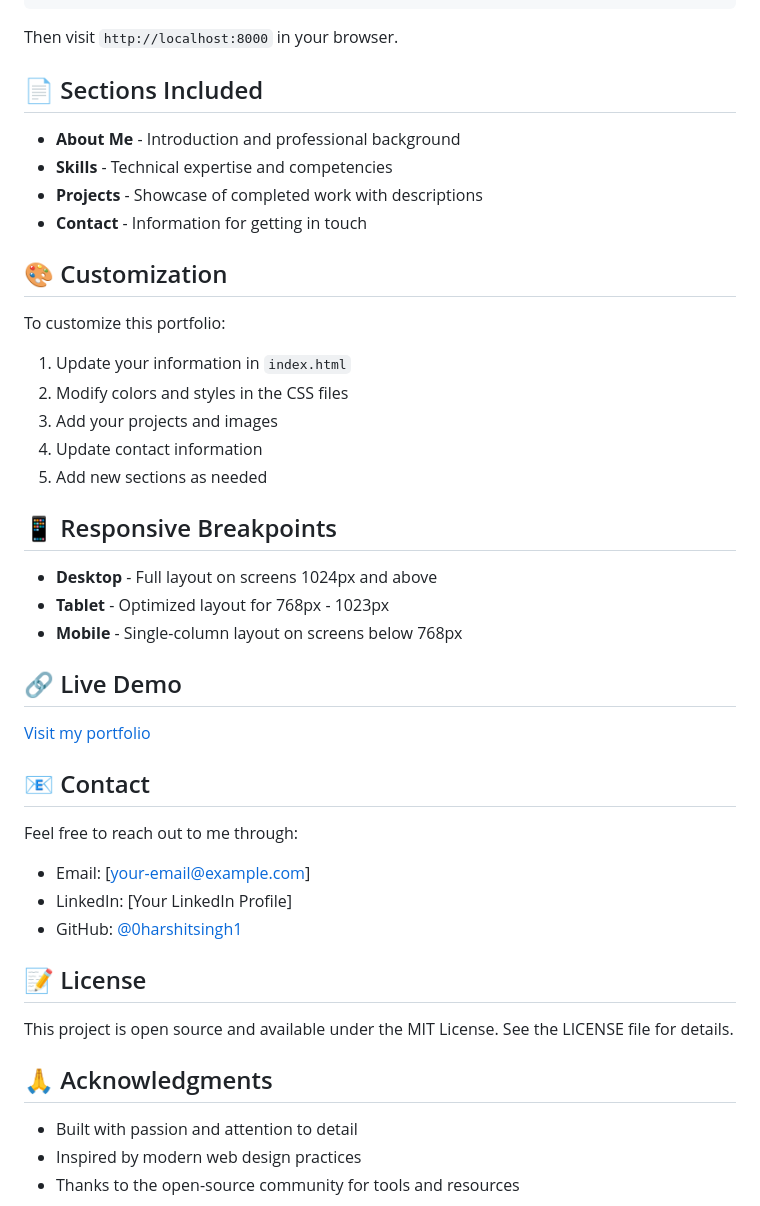
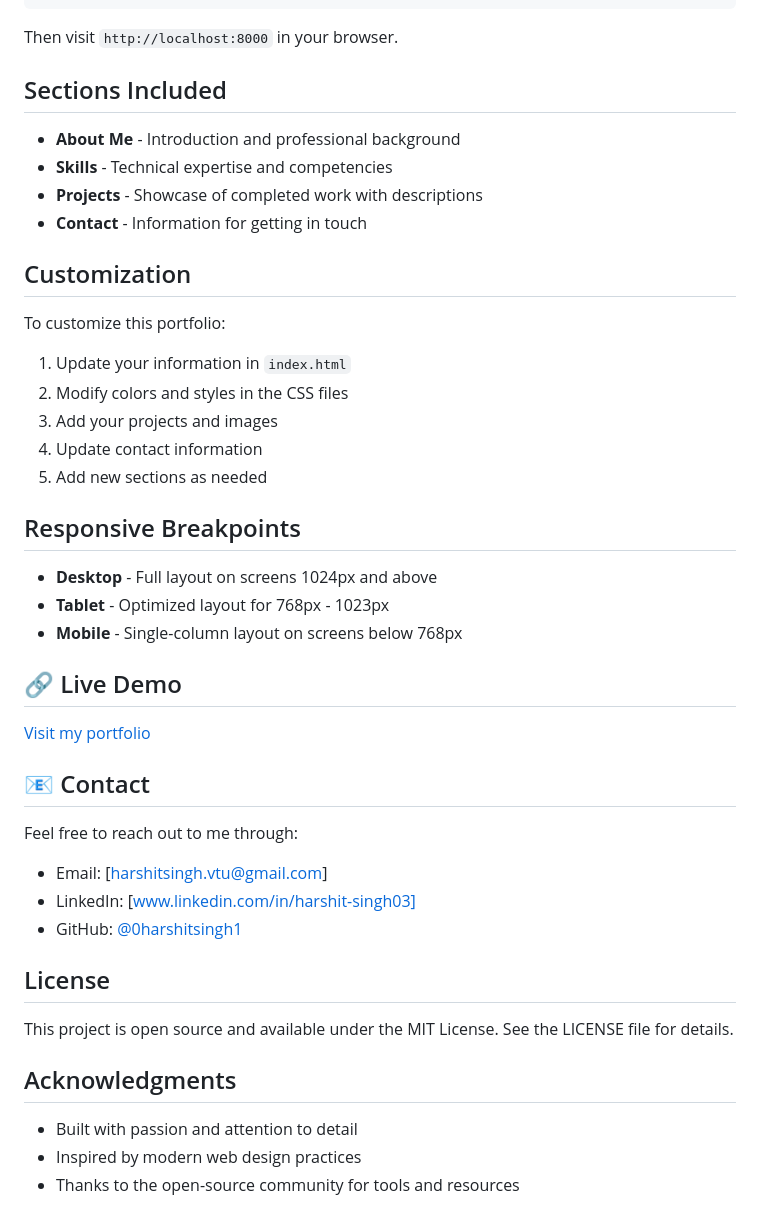
Before and after one commit to 0harshitsingh1/My-Portfolio, a Markdown page: README.md, the part around one of its changes. Drawn GitHub-style.

Commit message:
Revise headings and update contact details in README
Updated section headings and contact information in README.

```diff
--- a/README.md
+++ b/README.md
@@ -75,14 +75,14 @@ npx http-server
 
 Then visit `http://localhost:8000` in your browser.
 
-## 📄 Sections Included
+## Sections Included
 
 - **About Me** - Introduction and professional background
 - **Skills** - Technical expertise and competencies
 - **Projects** - Showcase of completed work with descriptions
 - **Contact** - Information for getting in touch
 
-## 🎨 Customization
+## Customization
 
 To customize this portfolio:
 
@@ -92,7 +92,7 @@ To customize this portfolio:
 4. Update contact information
 5. Add new sections as needed
 
-## 📱 Responsive Breakpoints
+## Responsive Breakpoints
 
 - **Desktop** - Full layout on screens 1024px and above
 - **Tablet** - Optimized layout for 768px - 1023px
@@ -105,15 +105,15 @@ To customize this portfolio:
 ## 📧 Contact
 
 Feel free to reach out to me through:
-- Email: [your-email@example.com]
-- LinkedIn: [Your LinkedIn Profile]
+- Email: [harshitsingh.vtu@gmail.com]
+- LinkedIn: [www.linkedin.com/in/harshit-singh03]
 - GitHub: [@0harshitsingh1](https://github.com/0harshitsingh1)
 
-## 📝 License
+## License
 
 This project is open source and available under the MIT License. See the LICENSE file for details.
 
-## 🙏 Acknowledgments
+## Acknowledgments
 
 - Built with passion and attention to detail
 - Inspired by modern web design practices
```
Also changed, not shown: other parts of README.md (+3 -3 lines).
